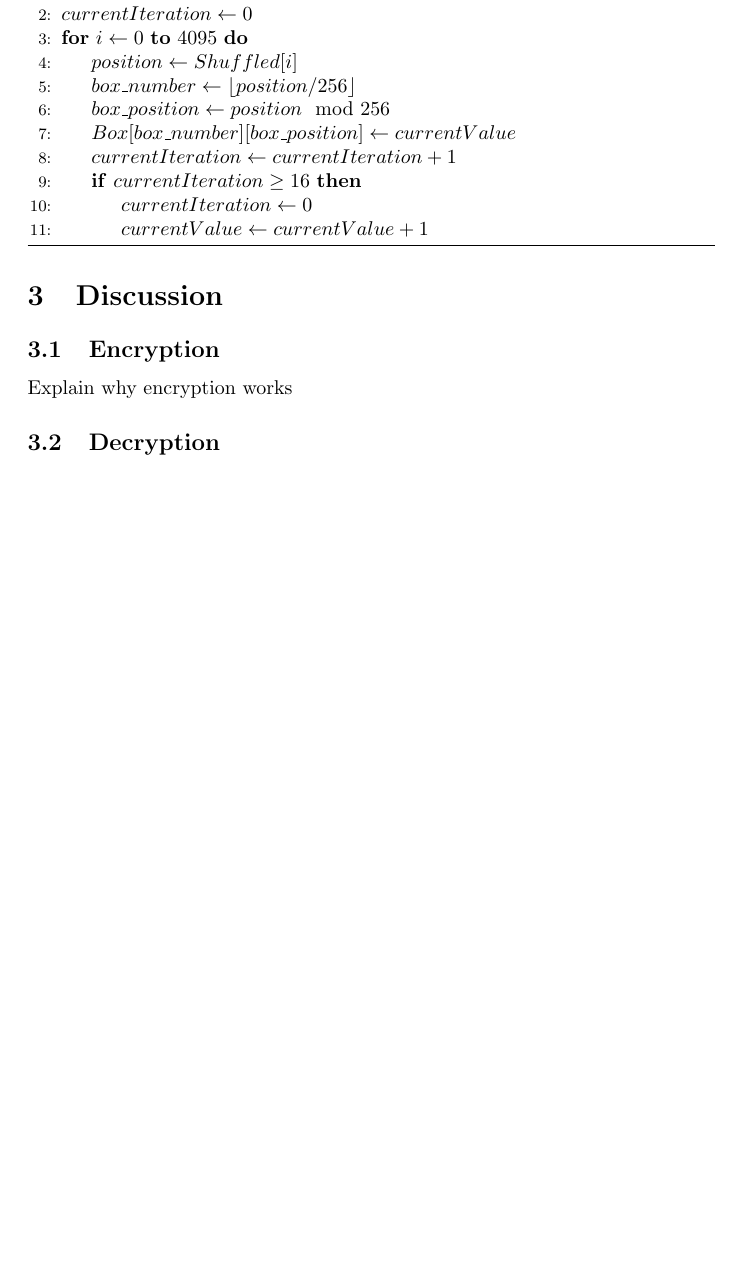
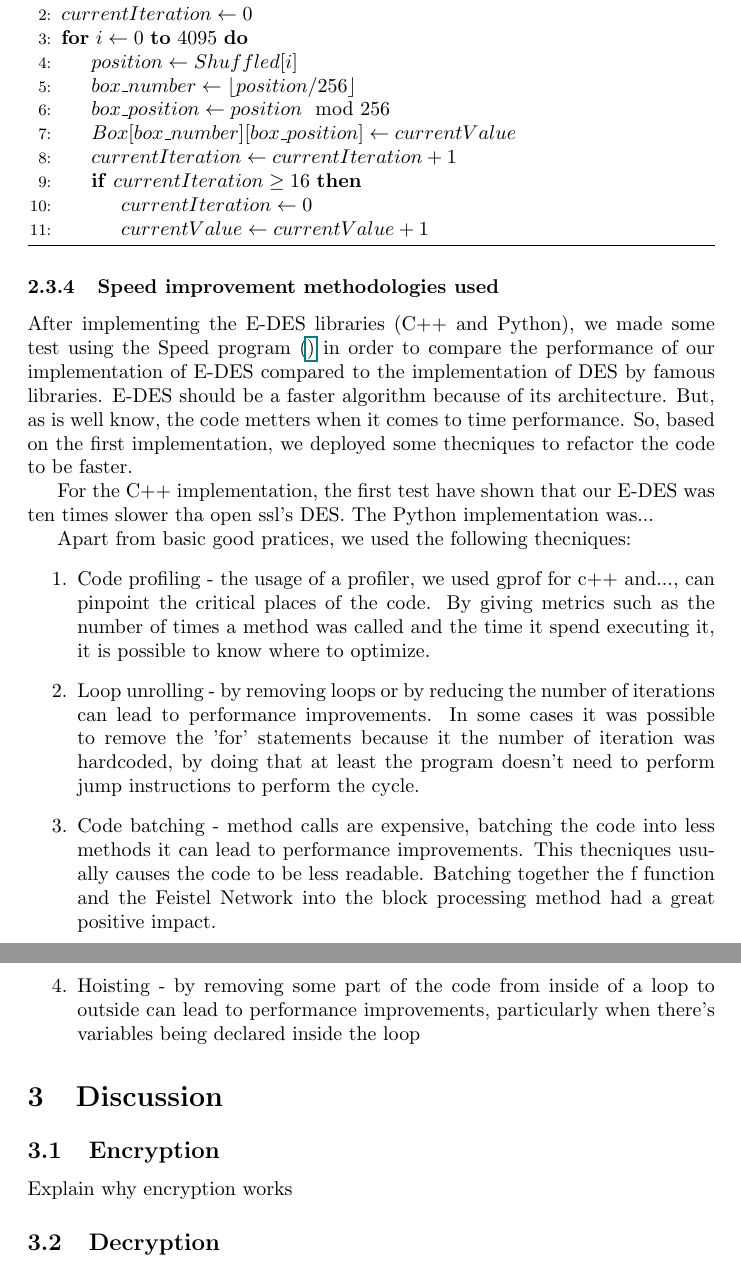
Before and after one commit to diogoftm/CA_E_DES, a LaTeX document (report/report.tex): part of page 6 of 8 before the commit and two parts of pages 6 and 7 of 9 after it, the two joined at a grey line, cut so that both start at the same text, the shorter picture padded with empty space. Compiled offline with pdfLaTeX.

Commit message:
refactor cpp EDES for speed & update report

```diff
--- a/report/report.tex
+++ b/report/report.tex
@@ -213,6 +213,26 @@ Then the array should be iterated from $0$ up to $4094$ and for each iteration p
   \end{algorithmic}
 \end{algorithm}
 
+\subsubsection{Speed improvement methodologies used}
+
+After implementing the E-DES libraries (C++ and Python), we made some test using the Speed program (\href{speed}) in order to compare the performance of our implementation
+of E-DES compared to the implementation of DES by famous libraries. E-DES should be a faster algorithm because of its architecture. But, as is well know, the code metters
+when it comes to time performance. So, based on the first implementation, we deployed some thecniques to refactor the code to be faster.
+
+For the C++ implementation, the first test have shown that our E-DES was ten times slower tha open ssl's DES. The Python implementation was...
+
+Apart from basic good pratices, we used the following thecniques:
+\begin{enumerate}
+  \item Code profiling - the usage of a profiler, we used gprof for c++ and..., can pinpoint the critical places of the code. By giving metrics such as the number of
+  times a method was called and the time it spend executing it, it is possible to know where to optimize.
+  \item Loop unrolling - by removing loops or by reducing the number of iterations can lead to performance improvements. In some cases it was possible to remove the 'for'
+  statements because it the number of iteration was hardcoded, by doing that at least the program doesn't need to perform jump instructions to perform the cycle.
+  \item Code batching - method calls are expensive, batching the code into less methods it can lead to performance improvements. This thecniques usually causes the code
+  to be less readable. Batching together the f function and the Feistel Network into the block processing method had a great positive impact.
+  \item Hoisting - by removing some part of the code from inside of a loop to outside can lead to performance improvements, particularly when there's variables being
+  declared inside the loop
+\end{enumerate}
+
 \section {Discussion}
 
 \subsection{Encryption}
```
Also changed, not shown: cpp/Makefile, report/report.tex (3 more changed lines), 3 other files.
